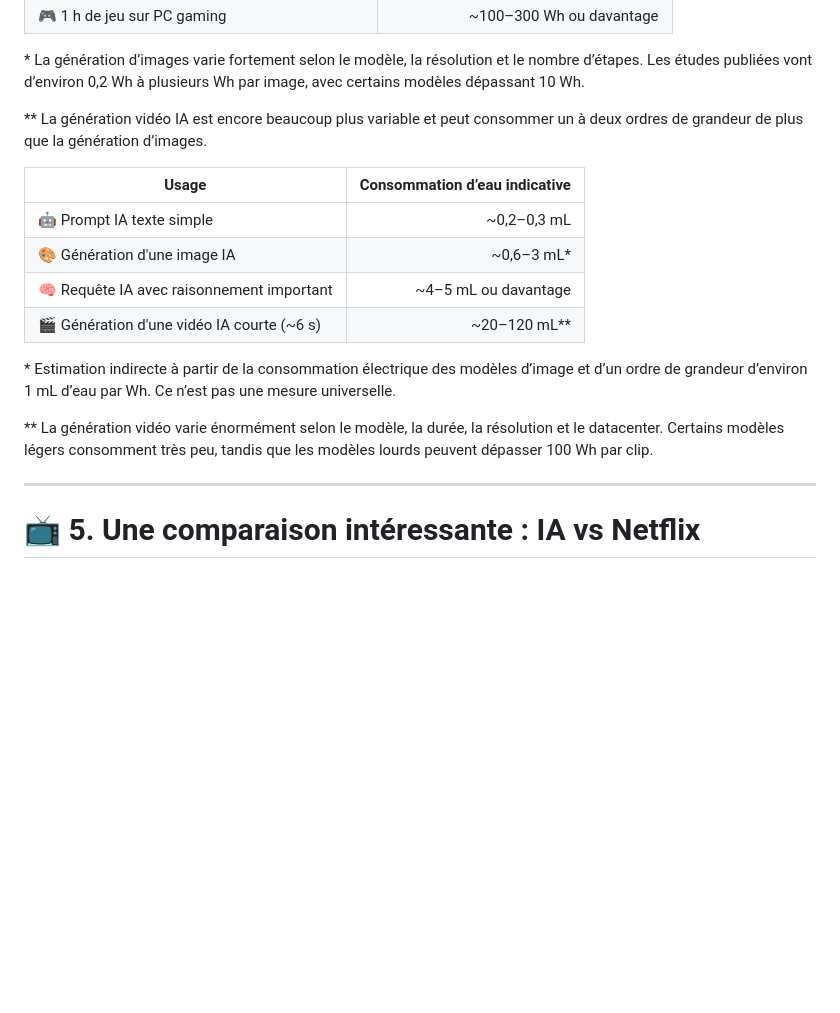
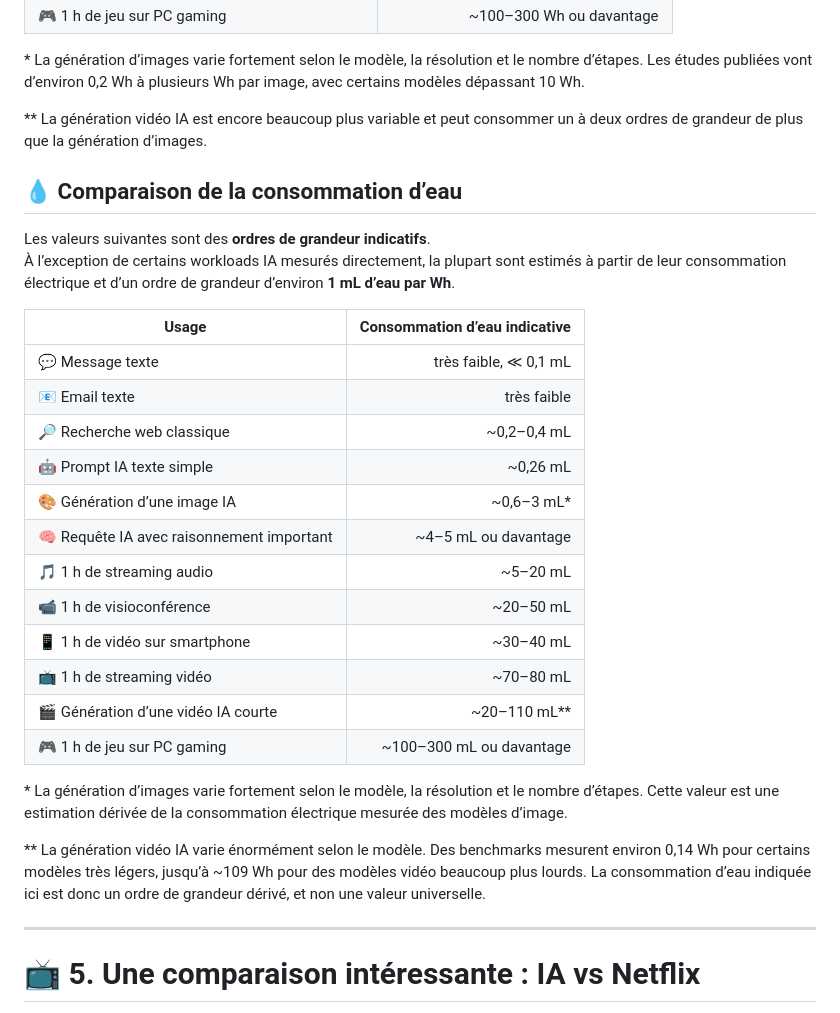
Before and after one commit to SammyKrosoft/AI-Environment-Impact, a Markdown page: README.md, the part around the change. Drawn GitHub-style; blank space fills up the shorter version.

Commit message:
Add water consumption comparison for AI tasks
Added a section comparing water consumption for various AI tasks, including text prompts, image generation, and video generation. Updated estimates and clarified the variability in consumption based on different models.

```diff
--- a/README.md
+++ b/README.md
@@ -224,18 +224,30 @@ Les valeurs suivantes sont des **ordres de grandeur**, et non des constantes uni
 \** La génération vidéo IA est encore beaucoup plus variable et peut consommer un à deux ordres de grandeur de plus que la génération d’images.
 
 
+## 💧 Comparaison de la consommation d’eau
+
+Les valeurs suivantes sont des **ordres de grandeur indicatifs**.
+À l’exception de certains workloads IA mesurés directement, la plupart sont estimés à partir de leur consommation électrique et d’un ordre de grandeur d’environ **1 mL d’eau par Wh**.
+
 | Usage | Consommation d’eau indicative |
 |---|---:|
-| 🤖 Prompt IA texte simple | ~0,2–0,3 mL |
-| 🎨 Génération d'une image IA | ~0,6–3 mL* |
+| 💬 Message texte | très faible, ≪ 0,1 mL |
+| 📧 Email texte | très faible |
+| 🔎 Recherche web classique | ~0,2–0,4 mL |
+| 🤖 Prompt IA texte simple | ~0,26 mL |
+| 🎨 Génération d’une image IA | ~0,6–3 mL* |
 | 🧠 Requête IA avec raisonnement important | ~4–5 mL ou davantage |
-| 🎬 Génération d'une vidéo IA courte (~6 s) | ~20–120 mL** |
+| 🎵 1 h de streaming audio | ~5–20 mL |
+| 📹 1 h de visioconférence | ~20–50 mL |
+| 📱 1 h de vidéo sur smartphone | ~30–40 mL |
+| 📺 1 h de streaming vidéo | ~70–80 mL |
+| 🎬 Génération d’une vidéo IA courte | ~20–110 mL** |
+| 🎮 1 h de jeu sur PC gaming | ~100–300 mL ou davantage |
 
 
-\* Estimation indirecte à partir de la consommation électrique des modèles d’image et d’un ordre de grandeur d’environ 1 mL d’eau par Wh. Ce n’est pas une mesure universelle.
+\* La génération d’images varie fortement selon le modèle, la résolution et le nombre d’étapes. Cette valeur est une estimation dérivée de la consommation électrique mesurée des modèles d’image.
 
-\** La génération vidéo varie énormément selon le modèle, la durée, la résolution et le datacenter. Certains modèles légers consomment très peu, tandis que les modèles lourds peuvent dépasser 100 Wh par clip.
-
+\** La génération vidéo IA varie énormément selon le modèle. Des benchmarks mesurent environ 0,14 Wh pour certains modèles très légers, jusqu’à ~109 Wh pour des modèles vidéo beaucoup plus lourds. La consommation d’eau indiquée ici est donc un ordre de grandeur dérivé, et non une valeur universelle.
 
 ---
 
```
